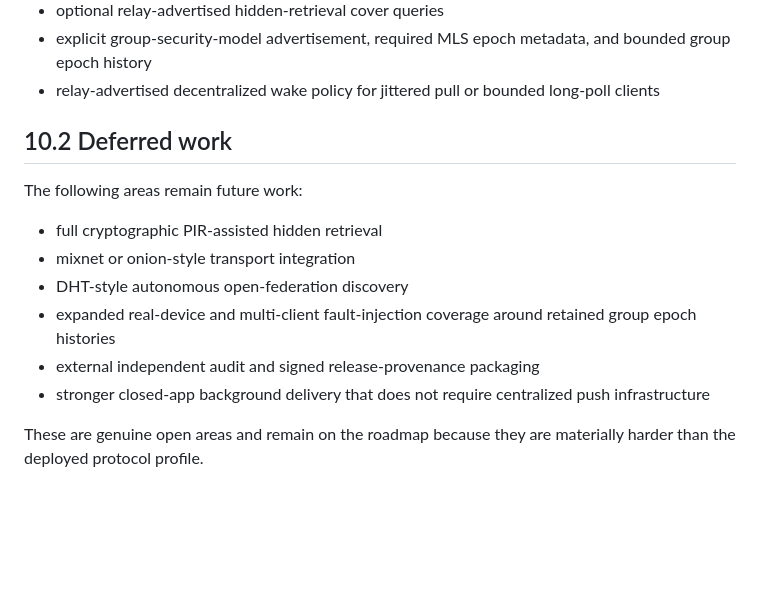
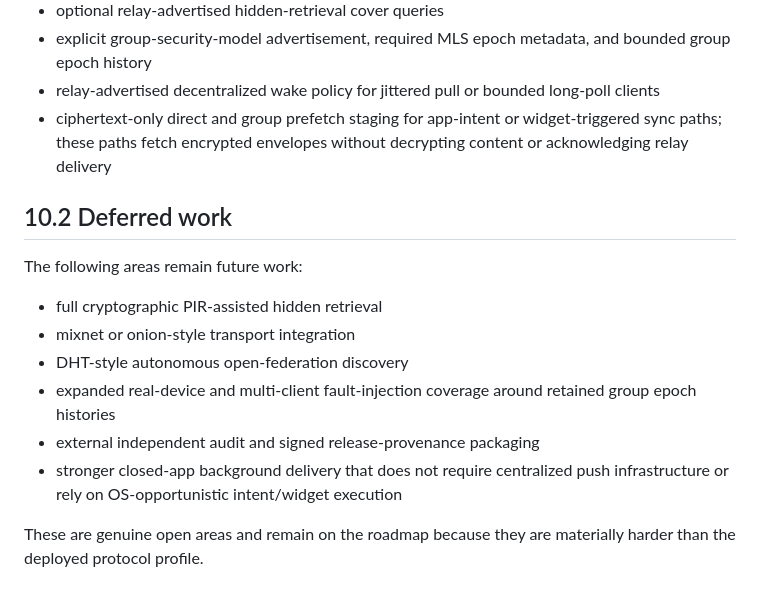
Before and after one commit to luizwidmer/Noctweave, a Markdown page: PICCP Documentation/piccp_whitepaper.md, the part around the change. GitHub-like rendering; blank space fills up the shorter version.

```diff
--- a/PICCP Documentation/piccp_whitepaper.md
+++ b/PICCP Documentation/piccp_whitepaper.md
@@ -365,6 +365,7 @@ The reference implementation delivers:
 - optional relay-advertised hidden-retrieval cover queries
 - explicit group-security-model advertisement, required MLS epoch metadata, and bounded group epoch history
 - relay-advertised decentralized wake policy for jittered pull or bounded long-poll clients
+- ciphertext-only direct and group prefetch staging for app-intent or widget-triggered sync paths; these paths fetch encrypted envelopes without decrypting content or acknowledging relay delivery
 
 ## 10.2 Deferred work
 
@@ -375,7 +376,7 @@ The following areas remain future work:
 - DHT-style autonomous open-federation discovery
 - expanded real-device and multi-client fault-injection coverage around retained group epoch histories
 - external independent audit and signed release-provenance packaging
-- stronger closed-app background delivery that does not require centralized push infrastructure
+- stronger closed-app background delivery that does not require centralized push infrastructure or rely on OS-opportunistic intent/widget execution
 
 These are genuine open areas and remain on the roadmap because they are materially harder than the deployed protocol profile.
 
```
Also changed, not shown: PICCP Documentation/app_vs_whitepaper.md (+4 -3 lines), TODO.md (+1 -0 lines).
